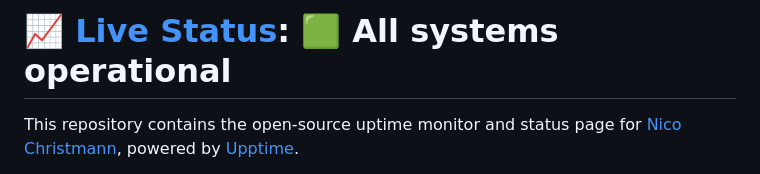
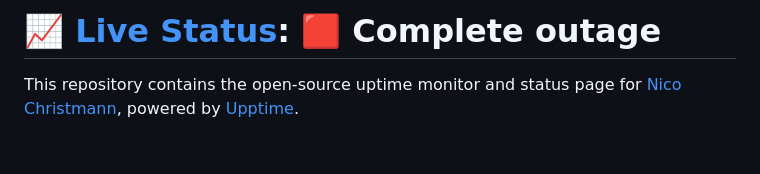
Before and after one commit to Happynico7504/MastodonUptimeStatus, a Markdown page: README.md, the part around one of its changes. Drawn GitHub-style; blank space fills up the shorter version.

Commit message:
:pencil: Update summary in README [skip ci] [upptime]

```diff
--- a/README.md
+++ b/README.md
@@ -1,4 +1,4 @@
-# [📈 Live Status](https://Happynico7504.github.io/MastodonUptimeStatus): <!--live status--> **🟩 All systems operational**
+# [📈 Live Status](https://Happynico7504.github.io/MastodonUptimeStatus): <!--live status--> **🟥 Complete outage**
 
 This repository contains the open-source uptime monitor and status page for [Nico Christmann](https://nicochristmann.net), powered by [Upptime](https://github.com/upptime/upptime).
 
```
Also changed, not shown: other parts of README.md (+1 -1 lines).
